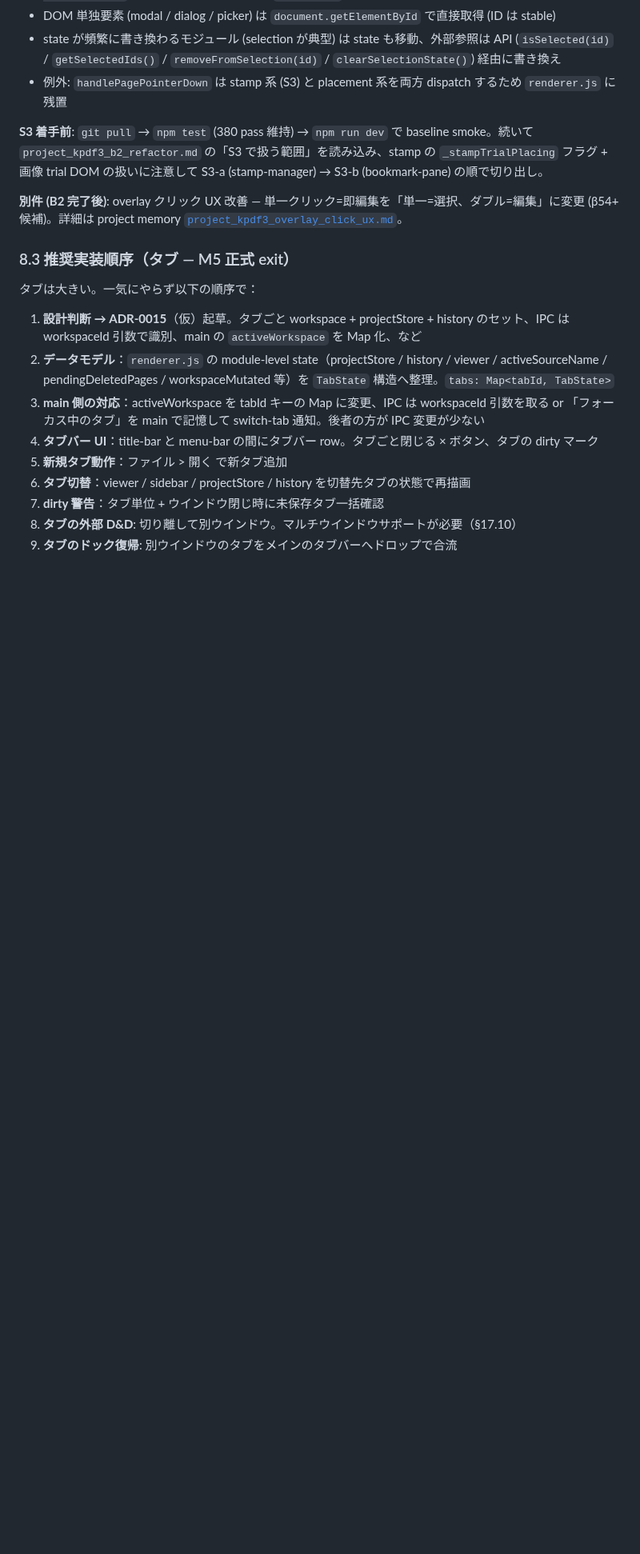
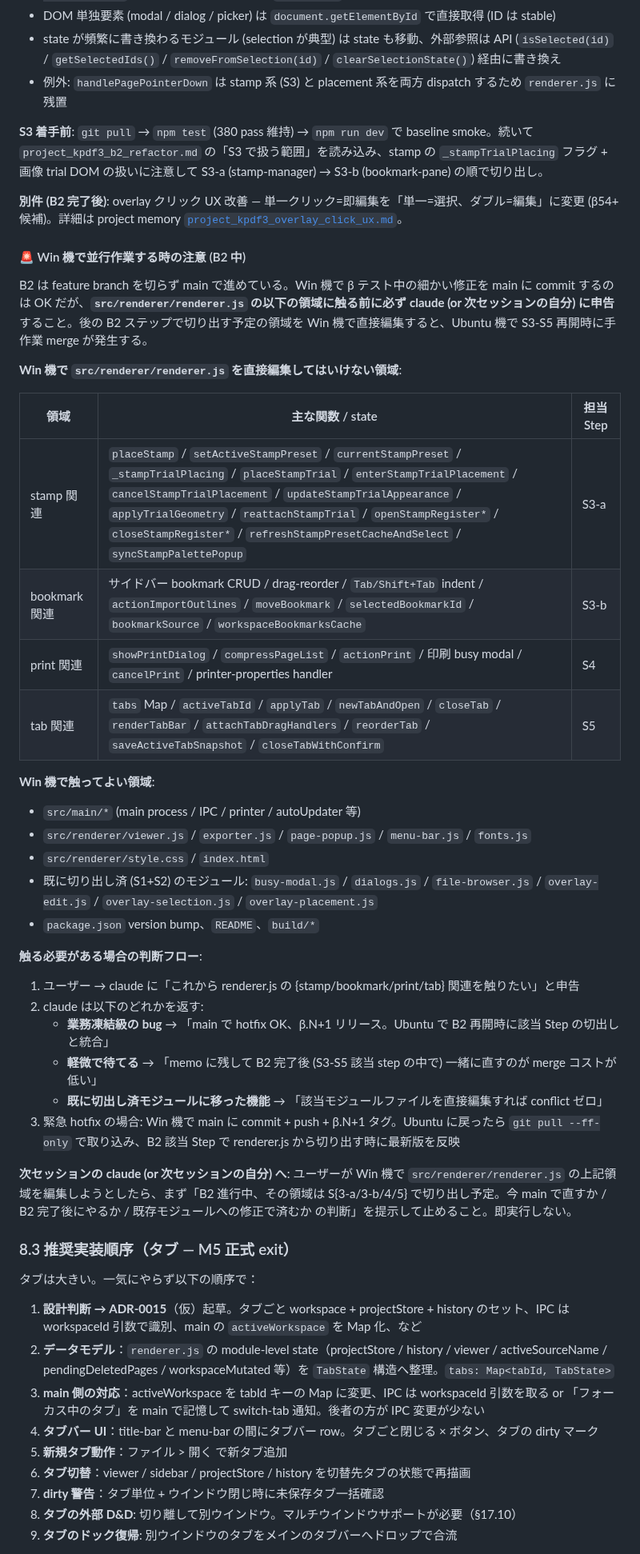
Before and after one commit to windom21-cpu/k-pdf3, a Markdown page: HANDOVER.md, the part around the change. Shown at 80% size. GitHub-like rendering; blank space fills up the shorter version.

Commit message:
docs: HANDOVER — Win 機並行作業時の renderer.js 編集ガード追記
B2 中は main で並行運用するため、Win 機で renderer.js の S3-S5
切り出し予定領域 (stamp / bookmark / print / tab 関連の関数群)
を直接編集すると後で手作業 merge が必要になる。次セッションの
claude が「即実行せず判断を返す」よう振る舞うため、HANDOVER
§8.2.5 末尾に「触ってはいけない領域」一覧と判断フローを追加。

memory project_kpdf3_b2_refactor.md にも対応する Win 機ガード
セクションを追記。

Co-Authored-By: Claude Opus 4.7 (1M context) <noreply@anthropic.com>

```diff
--- a/HANDOVER.md
+++ b/HANDOVER.md
@@ -945,6 +945,36 @@ npm run dev                        # electronmon 起動（推奨、自動 reload
 
 **別件 (B2 完了後)**: overlay クリック UX 改善 — 単一クリック=即編集を「単一=選択、ダブル=編集」に変更 (β54+ 候補)。詳細は project memory [`project_kpdf3_overlay_click_ux.md`](../../.claude/projects/-home-sk--------k-pdf3/memory/project_kpdf3_overlay_click_ux.md)。
 
+#### 🚨 Win 機で並行作業する時の注意 (B2 中)
+
+B2 は feature branch を切らず main で進めている。Win 機で β テスト中の細かい修正を main に commit するのは OK だが、**`src/renderer/renderer.js` の以下の領域に触る前に必ず claude (or 次セッションの自分) に申告** すること。後の B2 ステップで切り出す予定の領域を Win 機で直接編集すると、Ubuntu 機で S3-S5 再開時に手作業 merge が発生する。
+
+**Win 機で `src/renderer/renderer.js` を直接編集してはいけない領域**:
+
+| 領域 | 主な関数 / state | 担当 Step |
+|---|---|---|
+| stamp 関連 | `placeStamp` / `setActiveStampPreset` / `currentStampPreset` / `_stampTrialPlacing` / `placeStampTrial` / `enterStampTrialPlacement` / `cancelStampTrialPlacement` / `updateStampTrialAppearance` / `applyTrialGeometry` / `reattachStampTrial` / `openStampRegister*` / `closeStampRegister*` / `refreshStampPresetCacheAndSelect` / `syncStampPalettePopup` | S3-a |
+| bookmark 関連 | サイドバー bookmark CRUD / drag-reorder / `Tab/Shift+Tab` indent / `actionImportOutlines` / `moveBookmark` / `selectedBookmarkId` / `bookmarkSource` / `workspaceBookmarksCache` | S3-b |
+| print 関連 | `showPrintDialog` / `compressPageList` / `actionPrint` / 印刷 busy modal / `cancelPrint` / printer-properties handler | S4 |
+| tab 関連 | `tabs` Map / `activeTabId` / `applyTab` / `newTabAndOpen` / `closeTab` / `renderTabBar` / `attachTabDragHandlers` / `reorderTab` / `saveActiveTabSnapshot` / `closeTabWithConfirm` | S5 |
+
+**Win 機で触ってよい領域**:
+- `src/main/*` (main process / IPC / printer / autoUpdater 等)
+- `src/renderer/viewer.js` / `exporter.js` / `page-popup.js` / `menu-bar.js` / `fonts.js`
+- `src/renderer/style.css` / `index.html`
+- 既に切り出し済 (S1+S2) のモジュール: `busy-modal.js` / `dialogs.js` / `file-browser.js` / `overlay-edit.js` / `overlay-selection.js` / `overlay-placement.js`
+- `package.json` version bump、`README`、`build/*`
+
+**触る必要がある場合の判断フロー**:
+1. ユーザー → claude に「これから renderer.js の {stamp/bookmark/print/tab} 関連を触りたい」と申告
+2. claude は以下のどれかを返す:
+   - **業務凍結級の bug** → 「main で hotfix OK、β.N+1 リリース。Ubuntu で B2 再開時に該当 Step の切出しと統合」
+   - **軽微で待てる** → 「memo に残して B2 完了後 (S3-S5 該当 step の中で) 一緒に直すのが merge コストが低い」
+   - **既に切出し済モジュールに移った機能** → 「該当モジュールファイルを直接編集すれば conflict ゼロ」
+3. 緊急 hotfix の場合: Win 機で main に commit + push + β.N+1 タグ。Ubuntu に戻ったら `git pull --ff-only` で取り込み、B2 該当 Step で renderer.js から切り出す時に最新版を反映
+
+**次セッションの claude (or 次セッションの自分) へ**: ユーザーが Win 機で `src/renderer/renderer.js` の上記領域を編集しようとしたら、まず「B2 進行中、その領域は S{3-a/3-b/4/5} で切り出し予定。今 main で直すか / B2 完了後にやるか / 既存モジュールへの修正で済むか の判断」を提示して止めること。即実行しない。
+
 ### 8.3 推奨実装順序（タブ — M5 正式 exit）
 
 タブは大きい。一気にやらず以下の順序で：
```
